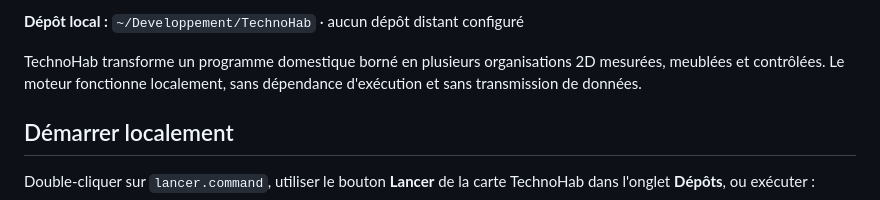
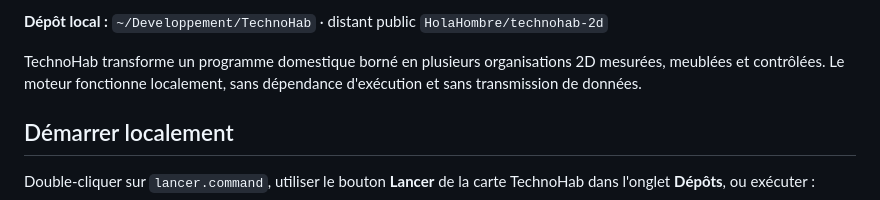
Before and after one commit to HolaHombre/technohab-2d, a Markdown page: README.md, the part around one of its changes. GitHub-like rendering.

Commit message:
Documenter le dépôt public TechnoHab

```diff
--- a/README.md
+++ b/README.md
@@ -5,5 +5,6 @@
 
-**Dépôt local :** `~/Developpement/TechnoHab` · aucun dépôt distant configuré
+**Dépôt local :** `~/Developpement/TechnoHab` · distant public
+`HolaHombre/technohab-2d`
 
 TechnoHab transforme un programme domestique borné en plusieurs organisations
 2D mesurées, meublées et contrôlées. Le moteur fonctionne localement, sans
```
Also changed, not shown: other parts of README.md (+1 -1 lines).
